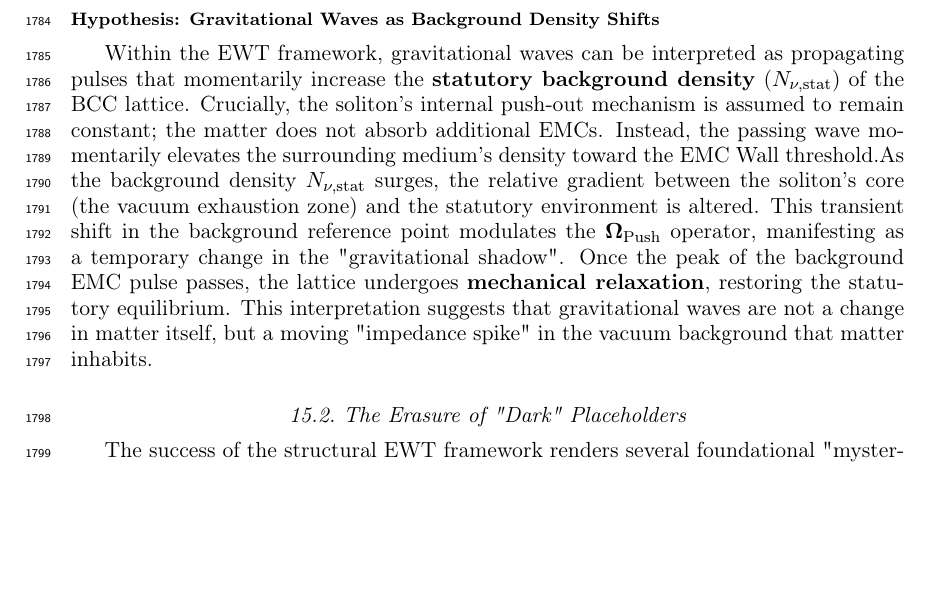
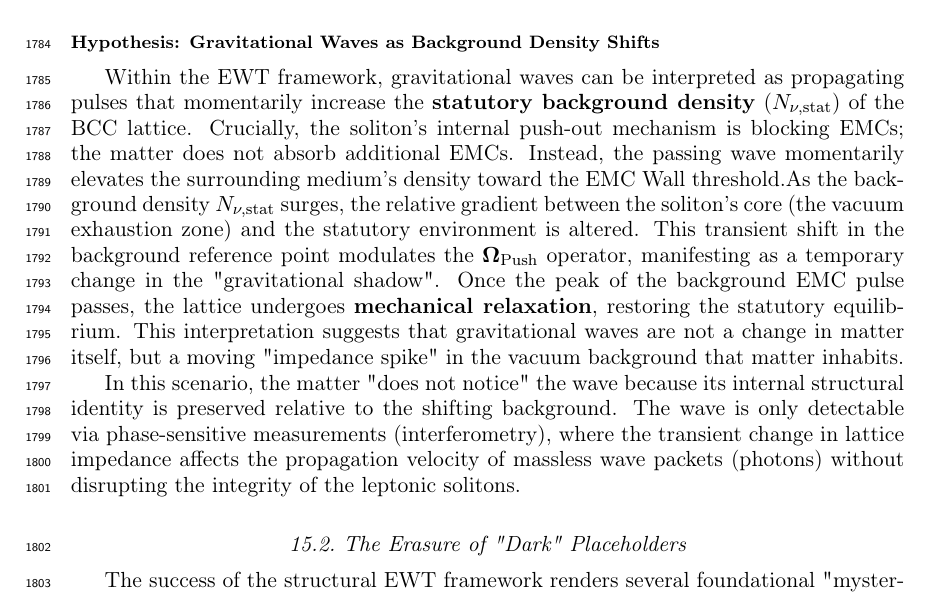
Before and after one commit to lsmolinski/MagnetismGravity, a LaTeX document (MagnetismGravity.tex): part of page 61 of 90, cut so that both start at the same text, the shorter picture padded with empty space. Compiled offline with pdfLaTeX; a LaTeX package or settings file that is missing is left out.

Commit message:
dobra koniec.

```diff
--- a/MagnetismGravity.tex
+++ b/MagnetismGravity.tex
@@ -1872,7 +1872,9 @@ The extreme nodal stiffness of the \textbf{EMC Wall} (approaching $N_{\nu, \text
 \subsubsection*{The EMC Wall: Mechanical Decomposition of Matter}
 As leptonic matter approaches the boundary, the transition from the core's vacuum exhaustion to the wall's congestion creates an insurmountable \textbf{impedance mismatch}. The vacuum lattice becomes too rigid to maintain the wave structure of leptons, leading to the \textbf{structural breakdown} of the particle soliton.
 
-\subsubsection*{Hypothesis: Gravitational Waves as Background Density Shifts}Within the EWT framework, gravitational waves can be interpreted as propagating pulses that momentarily increase the \textbf{statutory background density} ($N_{\nu, \text{stat}}$) of the BCC lattice. Crucially, the soliton's internal push-out mechanism is assumed to remain constant; the matter does not absorb additional EMCs. Instead, the passing wave momentarily elevates the surrounding medium's density toward the EMC Wall threshold.As the background density $N_{\nu, \text{stat}}$ surges, the relative gradient between the soliton’s core (the vacuum exhaustion zone) and the statutory environment is altered. This transient shift in the background reference point modulates the $\mathbf{\Omega}_{\text{Push}}$ operator, manifesting as a temporary change in the "gravitational shadow". Once the peak of the background EMC pulse passes, the lattice undergoes \textbf{mechanical relaxation}, restoring the statutory equilibrium. This interpretation suggests that gravitational waves are not a change in matter itself, but a moving "impedance spike" in the vacuum background that matter inhabits.
+\subsubsection*{Hypothesis: Gravitational Waves as Background Density Shifts}Within the EWT framework, gravitational waves can be interpreted as propagating pulses that momentarily increase the \textbf{statutory background density} ($N_{\nu, \text{stat}}$) of the BCC lattice. Crucially, the soliton's internal push-out mechanism is blocking EMCs; the matter does not absorb additional EMCs. Instead, the passing wave momentarily elevates the surrounding medium's density toward the EMC Wall threshold.As the background density $N_{\nu, \text{stat}}$ surges, the relative gradient between the soliton’s core (the vacuum exhaustion zone) and the statutory environment is altered. This transient shift in the background reference point modulates the $\mathbf{\Omega}_{\text{Push}}$ operator, manifesting as a temporary change in the "gravitational shadow". Once the peak of the background EMC pulse passes, the lattice undergoes \textbf{mechanical relaxation}, restoring the statutory equilibrium. This interpretation suggests that gravitational waves are not a change in matter itself, but a moving "impedance spike" in the vacuum background that matter inhabits.
+
+In this scenario, the matter "does not notice" the wave because its internal structural identity is preserved relative to the shifting background. The wave is only detectable via phase-sensitive measurements (interferometry), where the transient change in lattice impedance affects the propagation velocity of massless wave packets (photons) without disrupting the integrity of the leptonic solitons.
 
 \subsection{The Erasure of "Dark" Placeholders}
 
```
Also changed, not shown: MagnetismGravity.pdf.
